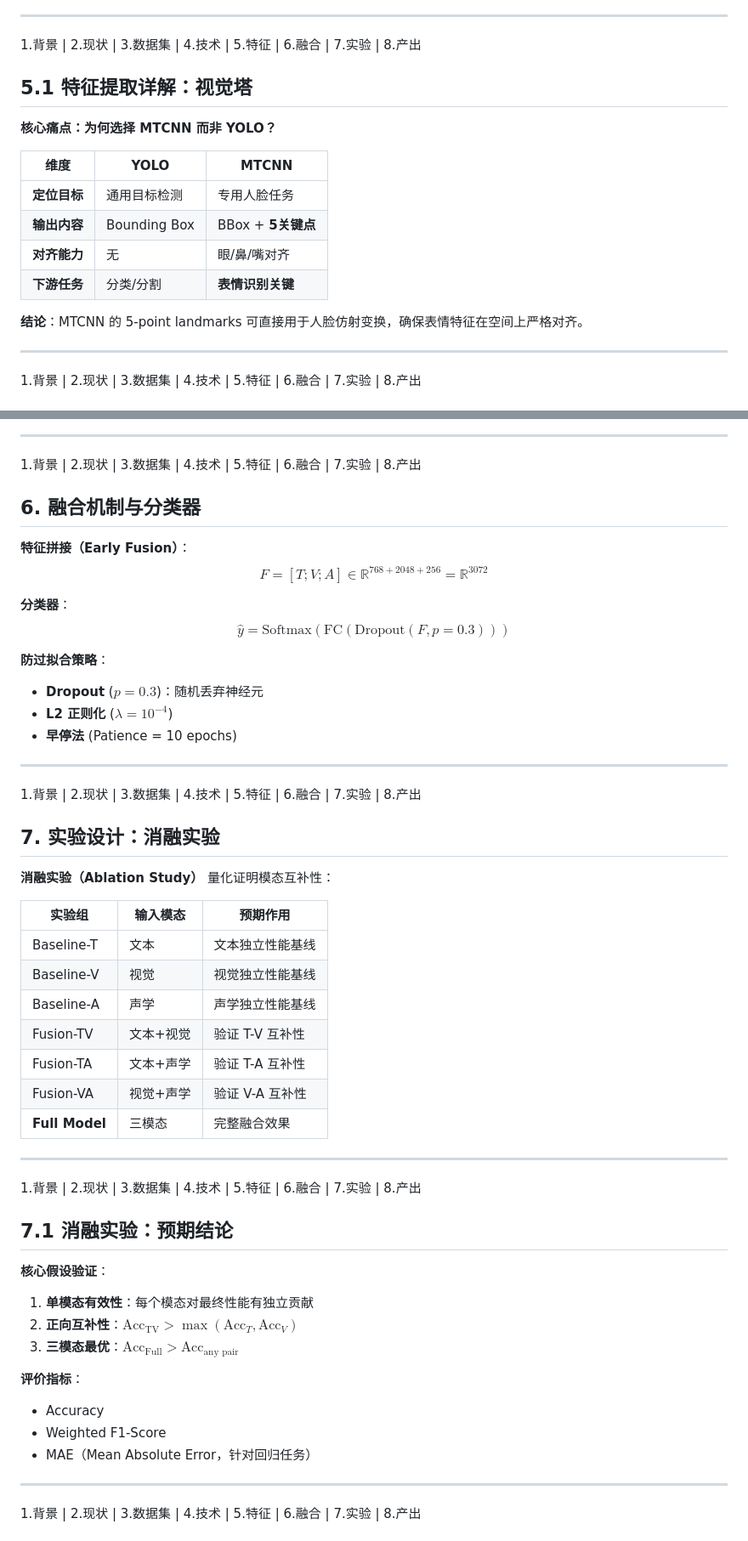
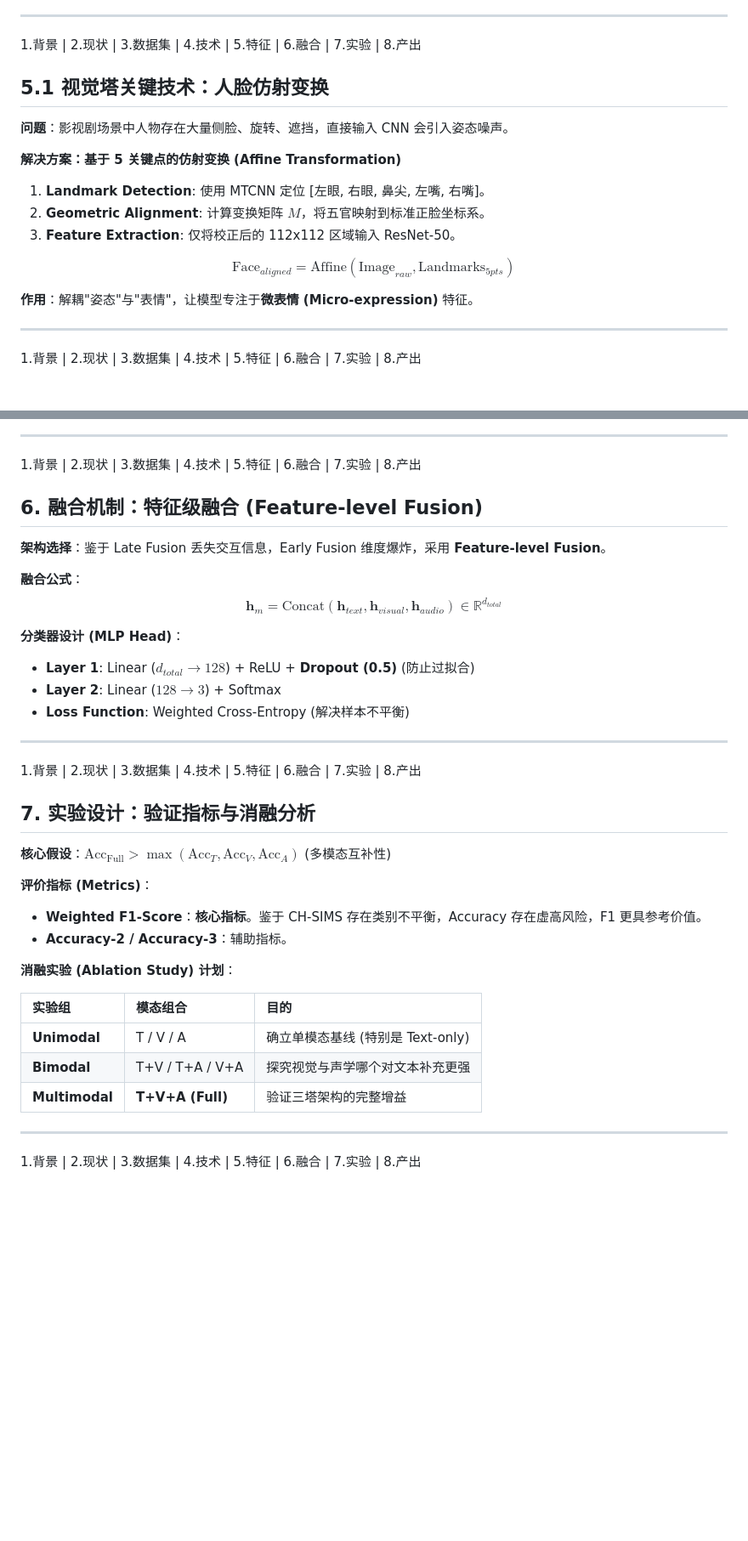
Before and after one commit to XxX-42/2026-1-6-, a Markdown page: 2026-1-8 开题报告/opening_report.md, 2 parts joined by grey strips. Shown at 85% size. GitHub-like rendering; blank space fills up the shorter version.

```diff
--- a/2026-1-8 开题报告/opening_report.md
+++ b/2026-1-8 开题报告/opening_report.md
@@ -368,18 +377,21 @@ text_feat = output.last_hidden_state[:, 0, :]  # [CLS]
 
 <div class="nav">1.背景 | 2.现状 | 3.数据集 | 4.技术 | <span class="current">5.特征</span> | 6.融合 | 7.实验 | 8.产出</div>
 
-## 5.1 特征提取详解：视觉塔
+## 5.1 视觉塔关键技术：人脸仿射变换
 
-**核心痛点：为何选择 MTCNN 而非 YOLO？**
+**问题**：影视剧场景中人物存在大量侧脸、旋转、遮挡，直接输入 CNN 会引入姿态噪声。
 
-| 维度         | YOLO         | MTCNN              |
-| ------------ | ------------ | ------------------ |
-| **定位目标** | 通用目标检测 | 专用人脸任务       |
-| **输出内容** | Bounding Box | BBox + **5关键点** |
-| **对齐能力** | 无           | 眼/鼻/嘴对齐       |
-| **下游任务** | 分类/分割    | **表情识别关键**   |
+**解决方案：基于 5 关键点的仿射变换 (Affine Transformation)**
 
-**结论**：MTCNN 的 5-point landmarks 可直接用于人脸仿射变换，确保表情特征在空间上严格对齐。
+1.  **Landmark Detection**: 使用 MTCNN 定位 [左眼, 右眼, 鼻尖, 左嘴, 右嘴]。
+2.  **Geometric Alignment**: 计算变换矩阵 $M$，将五官映射到标准正脸坐标系。
+3.  **Feature Extraction**: 仅将校正后的 112x112 区域输入 ResNet-50。
+
+$$
+\text{Face}_{aligned} = \text{Affine}(\text{Image}_{raw}, \text{Landmarks}_{5pts})
+$$
+
+**作用**：解耦"姿态"与"表情"，让模型专注于**微表情 (Micro-expression)** 特征。
 
 ---
 
@@ -420,57 +432,39 @@ $$
 
 <div class="nav">1.背景 | 2.现状 | 3.数据集 | 4.技术 | 5.特征 | <span class="current">6.融合</span> | 7.实验 | 8.产出</div>
 
-## 6. 融合机制与分类器
+## 6. 融合机制：特征级融合 (Feature-level Fusion)
 
-**特征拼接（Early Fusion）**：
+**架构选择**：鉴于 Late Fusion 丢失交互信息，Early Fusion 维度爆炸，采用 **Feature-level Fusion**。
+
+**融合公式**：
 $$
-F = [T; V; A] \in \mathbb{R}^{768 + 2048 + 256} = \mathbb{R}^{3072}
+\mathbf{h}_{m} = \text{Concat}(\mathbf{h}_{text}, \mathbf{h}_{visual}, \mathbf{h}_{audio}) \in \mathbb{R}^{d_{total}}
 $$
 
-**分类器**：
-$$
-\hat{y} = \text{Softmax}(\text{FC}(\text{Dropout}(F, p=0.3)))
-$$
-
-**防过拟合策略**：
-- **Dropout** ($p=0.3$)：随机丢弃神经元
-- **L2 正则化** ($\lambda = 10^{-4}$)
-- **早停法** (Patience = 10 epochs)
+**分类器设计 (MLP Head)**：
+* **Layer 1**: Linear ($d_{total} \to 128$) + ReLU + **Dropout (0.5)** (防止过拟合)
+* **Layer 2**: Linear ($128 \to 3$) + Softmax
+* **Loss Function**: Weighted Cross-Entropy (解决样本不平衡)
 
 ---
 
 <div class="nav">1.背景 | 2.现状 | 3.数据集 | 4.技术 | 5.特征 | 6.融合 | <span class="current">7.实验</span> | 8.产出</div>
 
-## 7. 实验设计：消融实验
+## 7. 实验设计：验证指标与消融分析
 
-**消融实验（Ablation Study）** 量化证明模态互补性：
+**核心假设**：$\text{Acc}_{\text{Full}} > \max(\text{Acc}_T, \text{Acc}_V, \text{Acc}_A)$ (多模态互补性)
 
-| 实验组         | 输入模态  | 预期作用         |
-| -------------- | --------- | ---------------- |
-| Baseline-T     | 文本      | 文本独立性能基线 |
-| Baseline-V     | 视觉      | 视觉独立性能基线 |
-| Baseline-A     | 声学      | 声学独立性能基线 |
-| Fusion-TV      | 文本+视觉 | 验证 T-V 互补性  |
-| Fusion-TA      | 文本+声学 | 验证 T-A 互补性  |
-| Fusion-VA      | 视觉+声学 | 验证 V-A 互补性  |
-| **Full Model** | 三模态    | 完整融合效果     |
+**评价指标 (Metrics)**：
+* **Weighted F1-Score**：**核心指标**。鉴于 CH-SIMS 存在类别不平衡，Accuracy 存在虚高风险，F1 更具参考价值。
+* **Accuracy-2 / Accuracy-3**：辅助指标。
 
----
+**消融实验 (Ablation Study) 计划**：
 
-<div class="nav">1.背景 | 2.现状 | 3.数据集 | 4.技术 | 5.特征 | 6.融合 | <span class="current">7.实验</span> | 8.产出</div>
-
-## 7.1 消融实验：预期结论
-
-**核心假设验证**：
-
-1. **单模态有效性**：每个模态对最终性能有独立贡献
-2. **正向互补性**：$\text{Acc}_{\text{TV}} > \max(\text{Acc}_T, \text{Acc}_V)$
-3. **三模态最优**：$\text{Acc}_{\text{Full}} > \text{Acc}_{\text{any pair}}$
-
-**评价指标**：
-- Accuracy
-- Weighted F1-Score
-- MAE（Mean Absolute Error，针对回归任务）
+| 实验组         | 模态组合         | 目的                              |
+| :------------- | :--------------- | :-------------------------------- |
+| **Unimodal**   | T / V / A        | 确立单模态基线 (特别是 Text-only) |
+| **Bimodal**    | T+V / T+A / V+A  | 探究视觉与声学哪个对文本补充更强  |
+| **Multimodal** | **T+V+A (Full)** | 验证三塔架构的完整增益            |
 
 ---
 
```
Also changed, not shown: other parts of 2026-1-8 开题报告/opening_report.md (+39 -30 lines).
